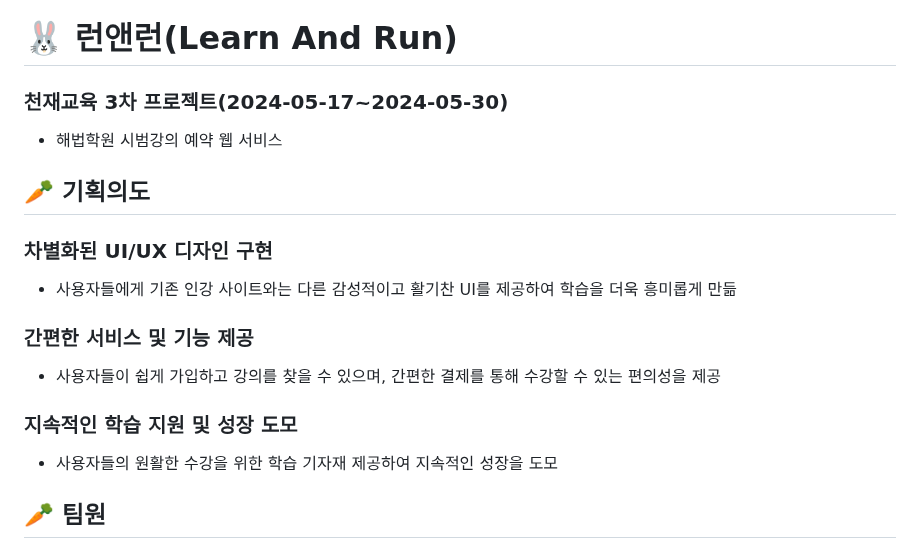
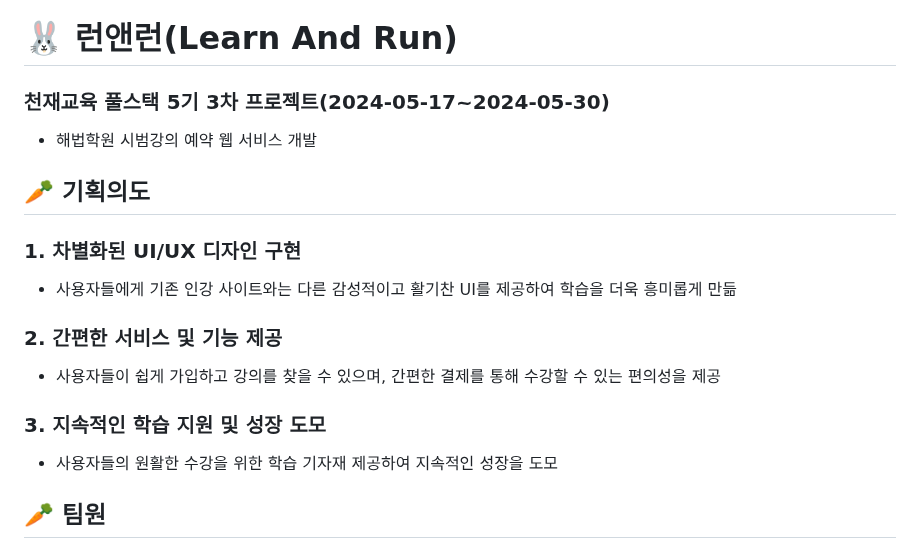
Before and after one commit to skd9712/LearnAndRun, a Markdown page: README.md, the part around the change. GitHub-like rendering.

```diff
--- a/README.md
+++ b/README.md
@@ -1,16 +1,16 @@
 # 🐰 런앤런(Learn And Run)
 
-### 천재교육 3차 프로젝트(2024-05-17~2024-05-30)
-- 해법학원 시범강의 예약 웹 서비스
+### 천재교육 풀스택 5기 3차 프로젝트(2024-05-17~2024-05-30)
+- 해법학원 시범강의 예약 웹 서비스 개발
 
 ## 🥕 기획의도
-### 차별화된 UI/UX 디자인 구현
+### 1. 차별화된 UI/UX 디자인 구현
 - 사용자들에게 기존 인강 사이트와는 다른 감성적이고 활기찬 UI를 제공하여 학습을 더욱 흥미롭게 만듦
 
-### 간편한 서비스 및 기능 제공
+### 2. 간편한 서비스 및 기능 제공
 - 사용자들이 쉽게 가입하고 강의를 찾을 수 있으며, 간편한 결제를 통해 수강할 수 있는 편의성을 제공
 
-### 지속적인 학습 지원 및 성장 도모
+### 3. 지속적인 학습 지원 및 성장 도모
 - 사용자들의 원활한 수강을 위한 학습 기자재 제공하여 지속적인 성장을 도모
 
 ## 🥕 팀원
```
